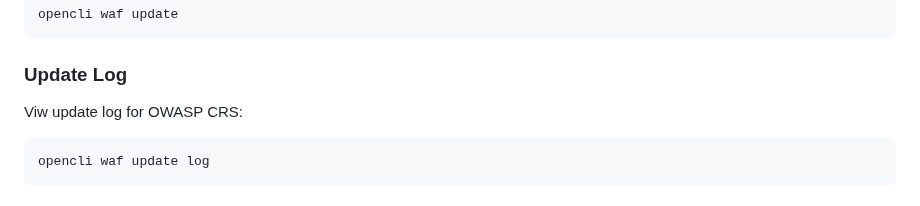
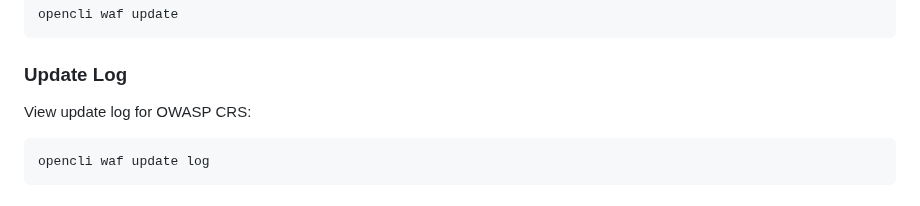
Before and after one commit to stefanpejcic/dev.openpanel.com, a Markdown page: docs/cli/waf.md, the part around the change. GitHub-like rendering.

````diff
--- a/docs/cli/waf.md
+++ b/docs/cli/waf.md
@@ -43,7 +43,7 @@ opencli waf update
 
 ### Update Log
 
-Viw update log for OWASP CRS:
+View update log for OWASP CRS:
 
 ```bash
 opencli waf update log
````
